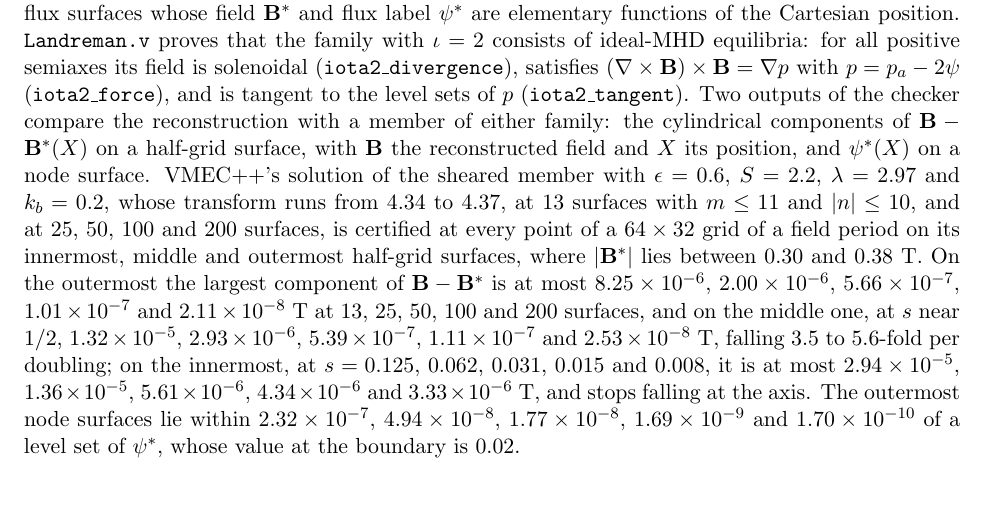
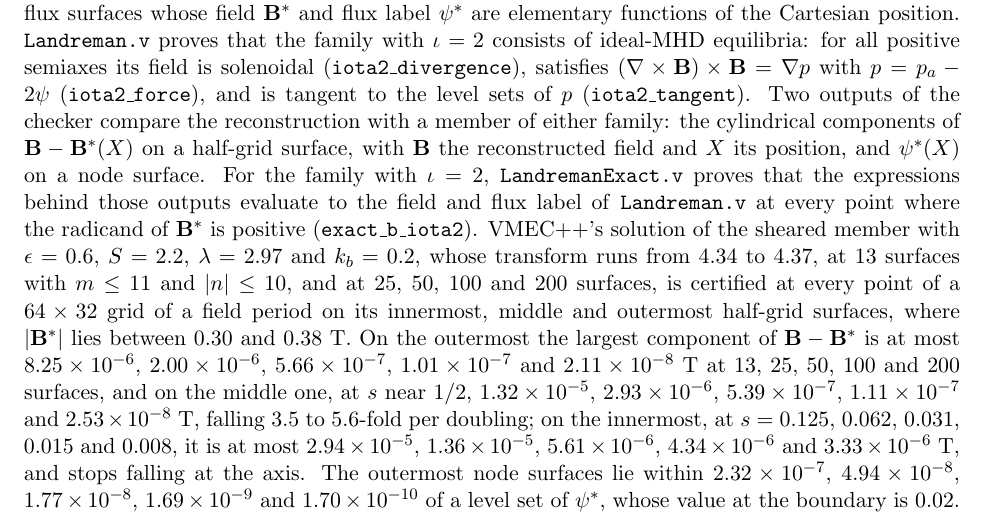
Before and after one commit to CharlesCNorton/stellarocq, a LaTeX paper (paper/stellarocq.tex): part of page 8 of 13, cut so that both start at the same text, the shorter picture padded with empty space. Compiled offline with pdfLaTeX.

Commit message:
Prove that the checker's exact field and flux label for Landreman's iota = 2 family evaluate to Landreman.v's (LandremanExact.exact_b_iota2)

```diff
--- a/paper/stellarocq.tex
+++ b/paper/stellarocq.tex
@@ -664,7 +664,10 @@ $(\nabla\times\mathbf{B})\times\mathbf{B}=\nabla p$ with $p=p_a-2\psi$
 with a member of either family: the cylindrical components of
 $\mathbf{B}-\mathbf{B}^*(X)$ on a half-grid surface, with $\mathbf{B}$ the
 reconstructed field and $X$ its position, and $\psi^*(X)$ on a node surface.
-VMEC++'s solution of the sheared member with $\epsilon=0.6$, $S=2.2$,
+For the family with $\iota=2$, \code{LandremanExact.v} proves that the
+expressions behind those outputs evaluate to the field and flux label of
+\code{Landreman.v} at every point where the radicand of $\mathbf{B}^*$ is
+positive (\code{exact\_b\_iota2}). VMEC++'s solution of the sheared member with $\epsilon=0.6$, $S=2.2$,
 $\lambda=2.97$ and $k_b=0.2$, whose transform runs from 4.34 to 4.37, at 13
 surfaces with $m\le11$ and $|n|\le10$, and at 25, 50, 100 and 200 surfaces,
 is certified at every point of a $64\times32$ grid of a field period on its
```
Also changed, not shown: paper/stellarocq.pdf, 2 other files.
